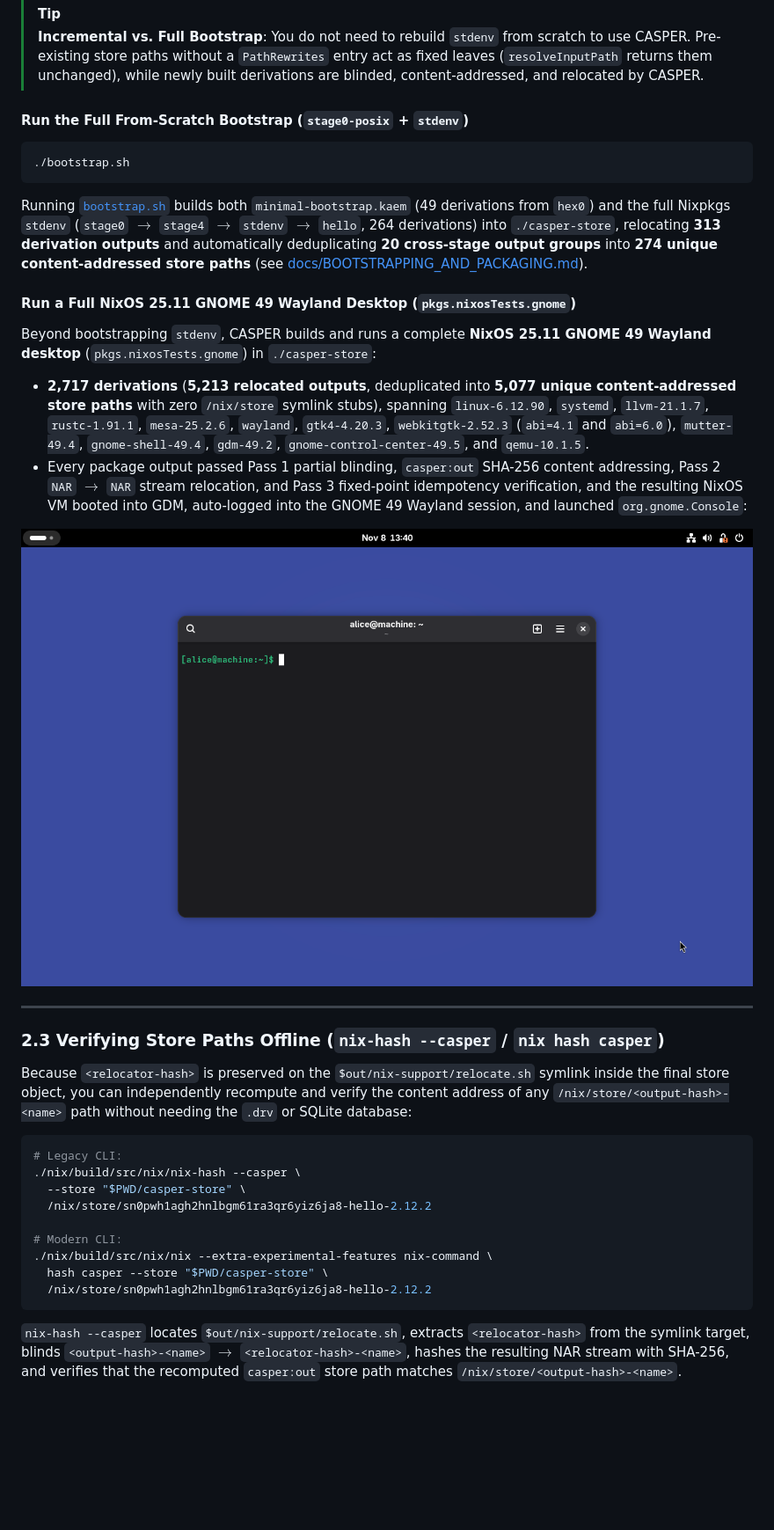
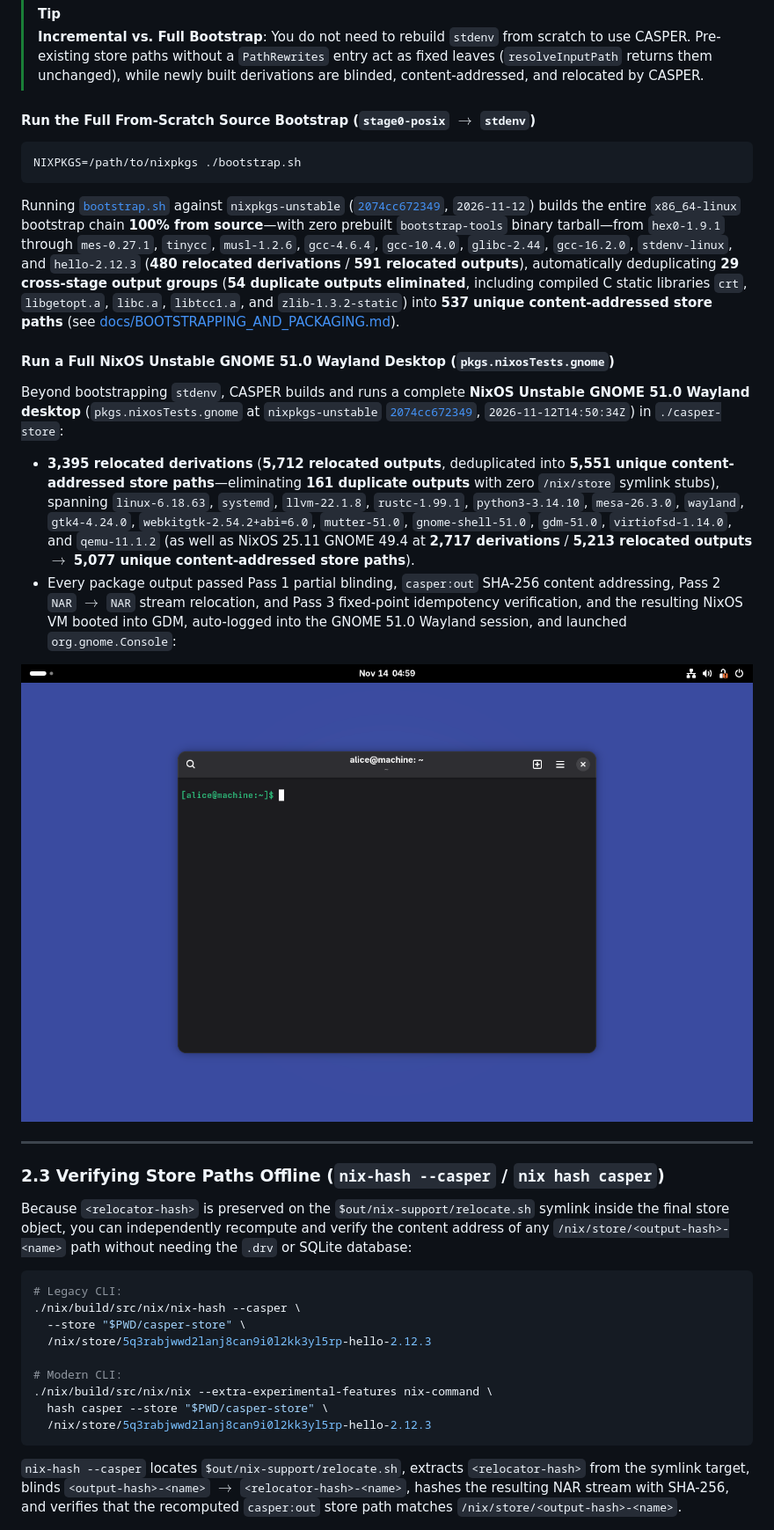
Before and after one commit to clefru/casper, a Markdown page: README.md, the part around one of its changes. Shown at 88% size. GitHub-like rendering; pictures changed too: docs/gnome-screen.png; blank space fills up the shorter version.

````diff
--- a/README.md
+++ b/README.md
@@ -70,18 +70,18 @@ The resulting binaries (`nix`, `nix-build`, `nix-store`, `nix-hash`, etc.) are p
 > [!TIP]
 > **Incremental vs. Full Bootstrap**: You do not need to rebuild `stdenv` from scratch to use CASPER. Pre-existing store paths without a `PathRewrites` entry act as fixed leaves (`resolveInputPath` returns them unchanged), while newly built derivations are blinded, content-addressed, and relocated by CASPER.
 
-#### Run the Full From-Scratch Bootstrap (`stage0-posix` + `stdenv`)
+#### Run the Full From-Scratch Source Bootstrap (`stage0-posix` $\to$ `stdenv`)
 
 ```bash
-./bootstrap.sh
+NIXPKGS=/path/to/nixpkgs ./bootstrap.sh
 ```
 
-Running [`bootstrap.sh`](bootstrap.sh) builds both `minimal-bootstrap.kaem` (49 derivations from `hex0`) and the full Nixpkgs `stdenv` (`stage0` $\to$ `stage4` $\to$ `stdenv` $\to$ `hello`, 264 derivations) into `./casper-store`, relocating **313 derivation outputs** and automatically deduplicating **20 cross-stage output groups** into **274 unique content-addressed store paths** (see [docs/BOOTSTRAPPING_AND_PACKAGING.md](docs/BOOTSTRAPPING_AND_PACKAGING.md#4-real-world-bootstrap-verification-casper-store)).
+Running [`bootstrap.sh`](bootstrap.sh) against `nixpkgs-unstable` ([`2074cc672349`](https://github.com/NixOS/nixpkgs/commit/2074cc672349f14240fb7ea90d509e0b643e9dd4), `2026-11-12`) builds the entire `x86_64-linux` bootstrap chain **100% from source**—with zero prebuilt `bootstrap-tools` binary tarball—from `hex0-1.9.1` through `mes-0.27.1`, `tinycc`, `musl-1.2.6`, `gcc-4.6.4`, `gcc-10.4.0`, `glibc-2.44`, `gcc-16.2.0`, `stdenv-linux`, and `hello-2.12.3` (**480 relocated derivations** / **591 relocated outputs**), automatically deduplicating **29 cross-stage output groups** (**54 duplicate outputs eliminated**, including compiled C static libraries `crt`, `libgetopt.a`, `libc.a`, `libtcc1.a`, and `zlib-1.3.2-static`) into **537 unique content-addressed store paths** (see [docs/BOOTSTRAPPING_AND_PACKAGING.md](docs/BOOTSTRAPPING_AND_PACKAGING.md#4-real-world-bootstrap-verification-casper-store)).
 
-#### Run a Full NixOS 25.11 GNOME 49 Wayland Desktop (`pkgs.nixosTests.gnome`)
+#### Run a Full NixOS Unstable GNOME 51.0 Wayland Desktop (`pkgs.nixosTests.gnome`)
 
-Beyond bootstrapping `stdenv`, CASPER builds and runs a complete **NixOS 25.11 GNOME 49 Wayland desktop** (`pkgs.nixosTests.gnome`) in `./casper-store`:
+Beyond bootstrapping `stdenv`, CASPER builds and runs a complete **NixOS Unstable GNOME 51.0 Wayland desktop** (`pkgs.nixosTests.gnome` at `nixpkgs-unstable` [`2074cc672349`](https://github.com/NixOS/nixpkgs/commit/2074cc672349f14240fb7ea90d509e0b643e9dd4), `2026-11-12T14:50:34Z`) in `./casper-store`:
 
-- **2,717 derivations** (**5,213 relocated outputs**, deduplicated into **5,077 unique content-addressed store paths** with zero `/nix/store` symlink stubs), spanning `linux-6.12.90`, `systemd`, `llvm-21.1.7`, `rustc-1.91.1`, `mesa-25.2.6`, `wayland`, `gtk4-4.20.3`, `webkitgtk-2.52.3` (`abi=4.1` and `abi=6.0`), `mutter-49.4`, `gnome-shell-49.4`, `gdm-49.2`, `gnome-control-center-49.5`, and `qemu-10.1.5`.
-- Every package output passed Pass 1 partial blinding, `casper:out` SHA-256 content addressing, Pass 2 `NAR` $\to$ `NAR` stream relocation, and Pass 3 fixed-point idempotency verification, and the resulting NixOS VM booted into GDM, auto-logged into the GNOME 49 Wayland session, and launched `org.gnome.Console`:
+- **3,395 relocated derivations** (**5,712 relocated outputs**, deduplicated into **5,551 unique content-addressed store paths**—eliminating **161 duplicate outputs** with zero `/nix/store` symlink stubs), spanning `linux-6.18.63`, `systemd`, `llvm-22.1.8`, `rustc-1.99.1`, `python3-3.14.10`, `mesa-26.3.0`, `wayland`, `gtk4-4.24.0`, `webkitgtk-2.54.2+abi=6.0`, `mutter-51.0`, `gnome-shell-51.0`, `gdm-51.0`, `virtiofsd-1.14.0`, and `qemu-11.1.2` (as well as NixOS 25.11 GNOME 49.4 at **2,717 derivations** / **5,213 relocated outputs** $\to$ **5,077 unique content-addressed store paths**).
+- Every package output passed Pass 1 partial blinding, `casper:out` SHA-256 content addressing, Pass 2 `NAR` $\to$ `NAR` stream relocation, and Pass 3 fixed-point idempotency verification, and the resulting NixOS VM booted into GDM, auto-logged into the GNOME 51.0 Wayland session, and launched `org.gnome.Console`:
 
@@ -97,12 +97,12 @@ Because `<relocator-hash>` is preserved on the `$out/nix-support/relocate.sh` sy
 # Legacy CLI:
 ./nix/build/src/nix/nix-hash --casper \
   --store "$PWD/casper-store" \
-  /nix/store/sn0pwh1agh2hnlbgm61ra3qr6yiz6ja8-hello-2.12.2
+  /nix/store/5q3rabjwwd2lanj8can9i0l2kk3yl5rp-hello-2.12.3
 
 # Modern CLI:
 ./nix/build/src/nix/nix --extra-experimental-features nix-command \
   hash casper --store "$PWD/casper-store" \
-  /nix/store/sn0pwh1agh2hnlbgm61ra3qr6yiz6ja8-hello-2.12.2
+  /nix/store/5q3rabjwwd2lanj8can9i0l2kk3yl5rp-hello-2.12.3
 ```
 
 `nix-hash --casper` locates `$out/nix-support/relocate.sh`, extracts `<relocator-hash>` from the symlink target, blinds `<output-hash>-<name>` $\to$ `<relocator-hash>-<name>`, hashes the resulting NAR stream with SHA-256, and verifies that the recomputed `casper:out` store path matches `/nix/store/<output-hash>-<name>`.
````
Also changed, not shown: other parts of README.md (+2 -2 lines), docs/BOOTSTRAPPING_AND_PACKAGING.md (+93 -74 lines), 1 other file.
